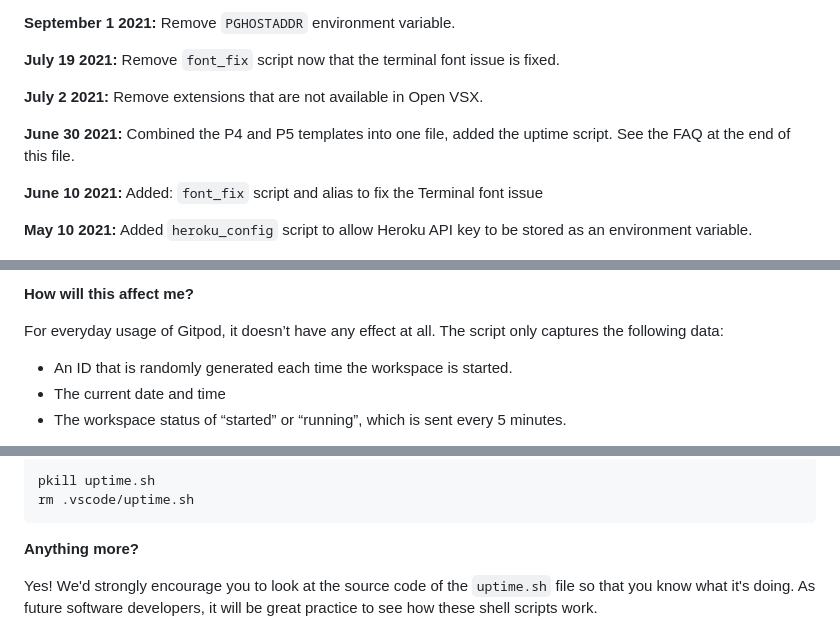
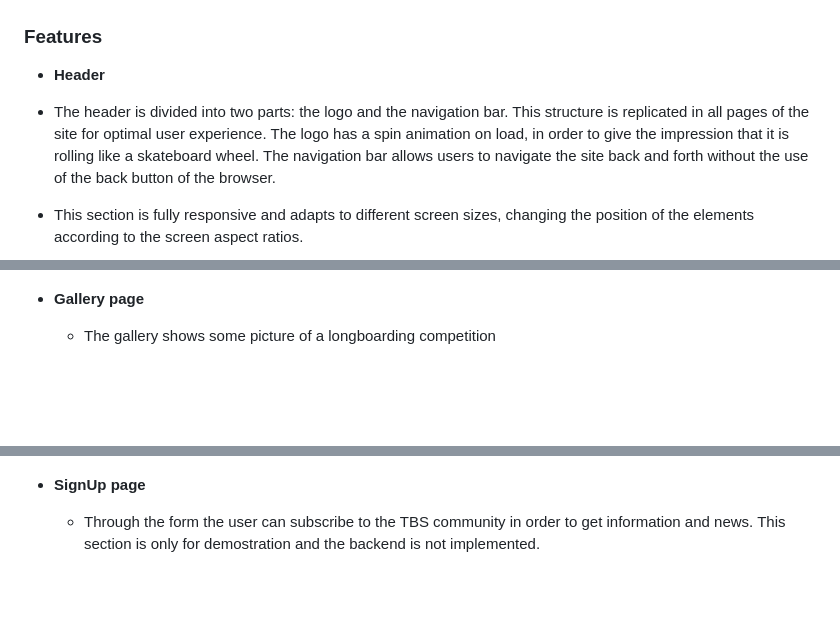
Before and after one commit to fabi8bit/clubbub, a Markdown page: README.md, 3 parts joined by grey strips. Rendered like a GitHub page; blank space fills up the shorter version.

````diff
--- a/README.md
+++ b/README.md
@@ -42,13 +37,11 @@ We continually tweak and adjust this template to help give you the best experien
 
-**September 1 2021:** Remove `PGHOSTADDR` environment variable.
 
-**July 19 2021:** Remove `font_fix` script now that the terminal font issue is fixed.
 
-**July 2 2021:** Remove extensions that are not available in Open VSX.
 
-**June 30 2021:** Combined the P4 and P5 templates into one file, added the uptime script. See the FAQ at the end of this file.
+### Features
 
-**June 10 2021:** Added: `font_fix` script and alias to fix the Terminal font issue
+  - __Header__
 
-**May 10 2021:** Added `heroku_config` script to allow Heroku API key to be stored as an environment variable.
+  - The header is divided into two parts: the logo and the navigation bar. This structure is replicated in all pages of the site for optimal user experience. The logo has a spin animation on load, in order to give the impression that it is rolling like a skateboard wheel. The navigation bar allows users to navigate the site back and forth without the use of the back button of the browser.
+  - This section is fully responsive and adapts to different screen sizes, changing the position of the elements according to the screen aspect ratios.
 
@@ -78,9 +69,6 @@ It will help us to calculate how many running workspaces there are at any one ti
 
-**How will this affect me?**
 
-For everyday usage of Gitpod, it doesn’t have any effect at all. The script only captures the following data:
+- __Gallery page__
 
-- An ID that is randomly generated each time the workspace is started.
-- The current date and time
-- The workspace status of “started” or “running”, which is sent every 5 minutes.
+  - The gallery shows some picture of a longboarding competition
 
@@ -96,10 +83,6 @@ Yes, you can. Since no personally identifiable information is being captured, we
 
-```
-pkill uptime.sh
-rm .vscode/uptime.sh
-```
 
-**Anything more?**
+- __SignUp page__
 
-Yes! We'd strongly encourage you to look at the source code of the `uptime.sh` file so that you know what it's doing. As future software developers, it will be great practice to see how these shell scripts work.
+  - Through the form the user can subscribe to the TBS community in order to get information and news. This section is only for demostration and the backend is not implemented.
 
````
Also changed, not shown: other parts of README.md (+83 -42 lines), readme_assets/JSHint_warnings.md (added, +30 -0 lines).
